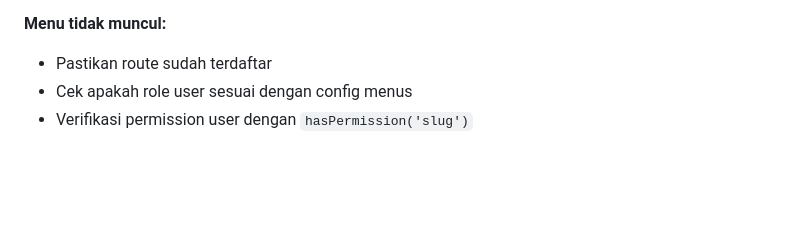
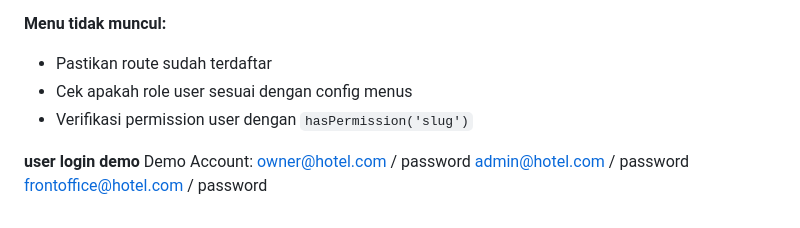
Before and after one commit to imamw95-crb/hotel-pms, a Markdown page: PERMISSION_SYSTEM.md, the part around the change. Drawn GitHub-style; blank space fills up the shorter version.

Commit message:
docs: Add demo login credentials to PERMISSION_SYSTEM.md

```diff
--- a/PERMISSION_SYSTEM.md
+++ b/PERMISSION_SYSTEM.md
@@ -229,3 +229,9 @@ php artisan db:seed
 - Pastikan route sudah terdaftar
 - Cek apakah role user sesuai dengan config menus
 - Verifikasi permission user dengan `hasPermission('slug')`
+
+**user login demo**
+Demo Account:
+owner@hotel.com / password
+admin@hotel.com / password
+frontoffice@hotel.com / password
```
